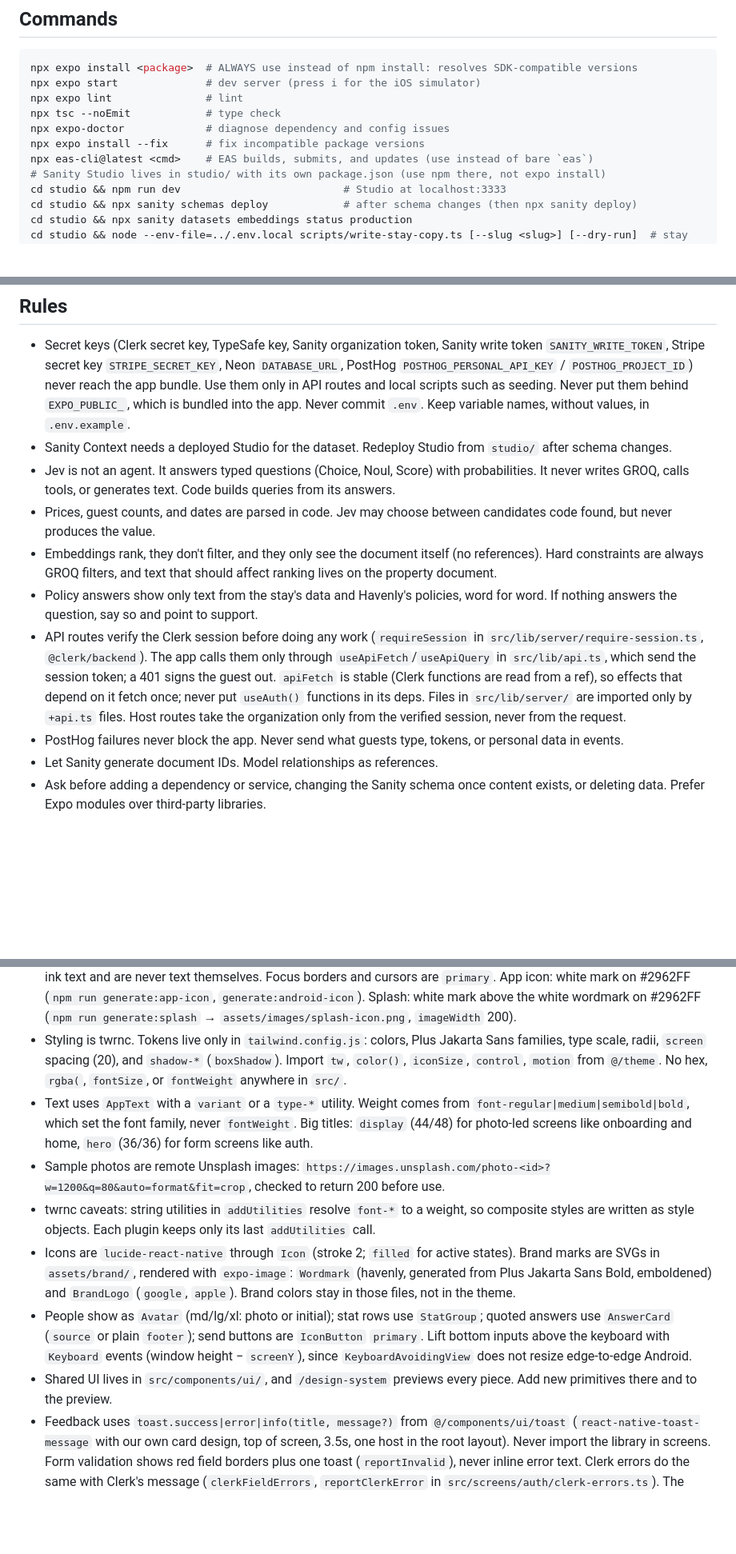
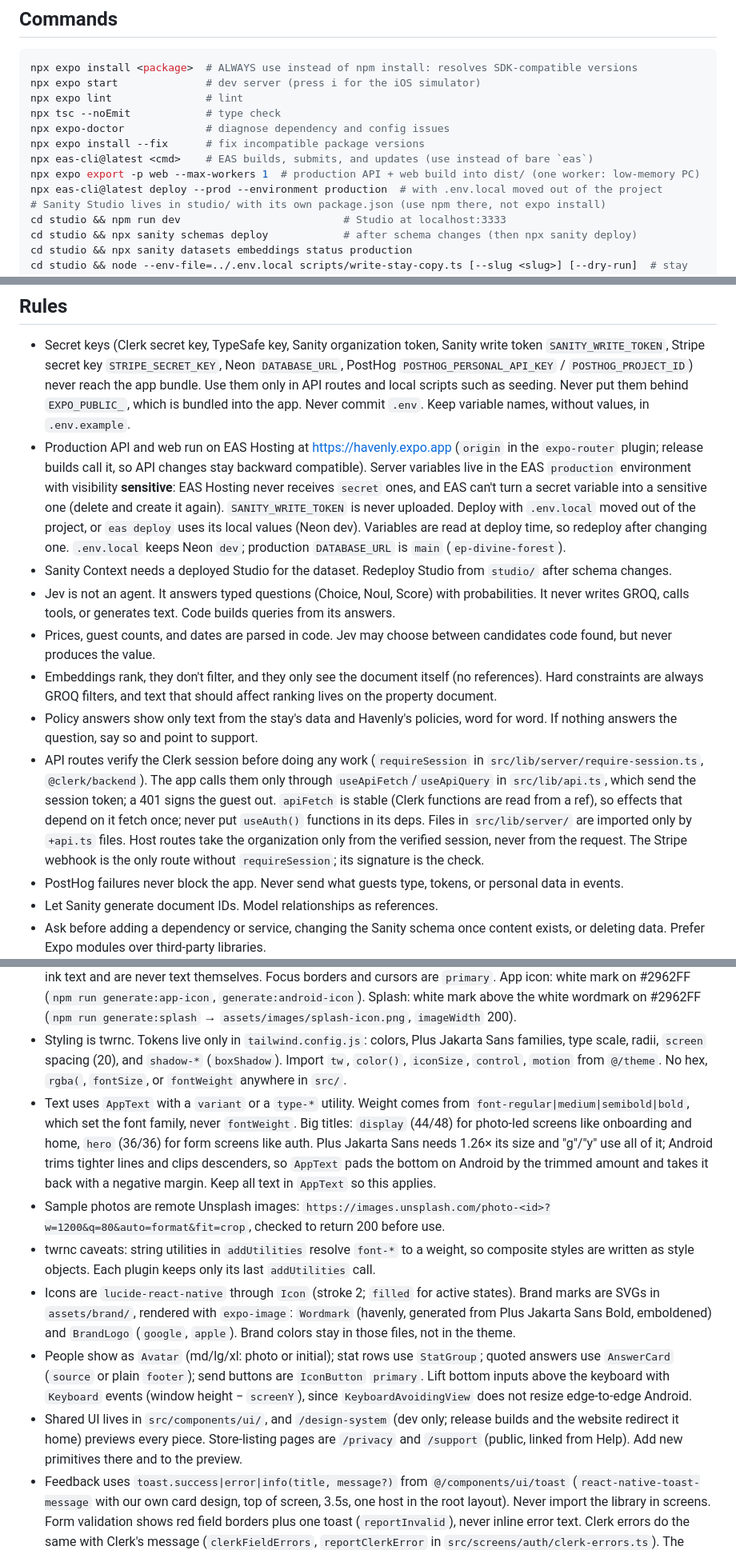
Before and after one commit to Kronium345/havenly, a Markdown page: AGENTS.md, 3 parts joined by grey strips. Shown at 80% size. Drawn GitHub-style; blank space fills up the shorter version.

```diff
--- a/AGENTS.md
+++ b/AGENTS.md
@@ -14,6 +14,8 @@ npx tsc --noEmit            # type check
 npx expo-doctor             # diagnose dependency and config issues
 npx expo install --fix      # fix incompatible package versions
 npx eas-cli@latest <cmd>    # EAS builds, submits, and updates (use instead of bare `eas`)
+npx expo export -p web --max-workers 1  # production API + web build into dist/ (one worker: low-memory PC)
+npx eas-cli@latest deploy --prod --environment production  # with .env.local moved out of the project
 # Sanity Studio lives in studio/ with its own package.json (use npm there, not expo install)
 cd studio && npm run dev                          # Studio at localhost:3333
 cd studio && npx sanity schemas deploy            # after schema changes (then npx sanity deploy)
@@ -63,12 +65,13 @@ Each tool has one job. Ask before moving a responsibility to a different tool.
 ## Rules
 
 - Secret keys (Clerk secret key, TypeSafe key, Sanity organization token, Sanity write token `SANITY_WRITE_TOKEN`, Stripe secret key `STRIPE_SECRET_KEY`, Neon `DATABASE_URL`, PostHog `POSTHOG_PERSONAL_API_KEY` / `POSTHOG_PROJECT_ID`) never reach the app bundle. Use them only in API routes and local scripts such as seeding. Never put them behind `EXPO_PUBLIC_`, which is bundled into the app. Never commit `.env`. Keep variable names, without values, in `.env.example`.
+- Production API and web run on EAS Hosting at https://havenly.expo.app (`origin` in the `expo-router` plugin; release builds call it, so API changes stay backward compatible). Server variables live in the EAS `production` environment with visibility **sensitive**: EAS Hosting never receives `secret` ones, and EAS can't turn a secret variable into a sensitive one (delete and create it again). `SANITY_WRITE_TOKEN` is never uploaded. Deploy with `.env.local` moved out of the project, or `eas deploy` uses its local values (Neon dev). Variables are read at deploy time, so redeploy after changing one. `.env.local` keeps Neon `dev`; production `DATABASE_URL` is `main` (`ep-divine-forest`).
 - Sanity Context needs a deployed Studio for the dataset. Redeploy Studio from `studio/` after schema changes.
 - Jev is not an agent. It answers typed questions (Choice, Noul, Score) with probabilities. It never writes GROQ, calls tools, or generates text. Code builds queries from its answers.
 - Prices, guest counts, and dates are parsed in code. Jev may choose between candidates code found, but never produces the value.
 - Embeddings rank, they don't filter, and they only see the document itself (no references). Hard constraints are always GROQ filters, and text that should affect ranking lives on the property document.
 - Policy answers show only text from the stay's data and Havenly's policies, word for word. If nothing answers the question, say so and point to support.
-- API routes verify the Clerk session before doing any work (`requireSession` in `src/lib/server/require-session.ts`, `@clerk/backend`). The app calls them only through `useApiFetch`/`useApiQuery` in `src/lib/api.ts`, which send the session token; a 401 signs the guest out. `apiFetch` is stable (Clerk functions are read from a ref), so effects that depend on it fetch once; never put `useAuth()` functions in its deps. Files in `src/lib/server/` are imported only by `+api.ts` files. Host routes take the organization only from the verified session, never from the request.
+- API routes verify the Clerk session before doing any work (`requireSession` in `src/lib/server/require-session.ts`, `@clerk/backend`). The app calls them only through `useApiFetch`/`useApiQuery` in `src/lib/api.ts`, which send the session token; a 401 signs the guest out. `apiFetch` is stable (Clerk functions are read from a ref), so effects that depend on it fetch once; never put `useAuth()` functions in its deps. Files in `src/lib/server/` are imported only by `+api.ts` files. Host routes take the organization only from the verified session, never from the request. The Stripe webhook is the only route without `requireSession`; its signature is the check.
 - PostHog failures never block the app. Never send what guests type, tokens, or personal data in events.
 - Let Sanity generate document IDs. Model relationships as references.
 - Ask before adding a dependency or service, changing the Sanity schema once content exists, or deleting data. Prefer Expo modules over third-party libraries.
@@ -101,12 +104,12 @@ Designs are attached in the chat. Screens must match them exactly: layout, spaci
 
 - Brand is **Havenly** (the designs say "roam"; use Havenly). Light mode only (`userInterfaceStyle: "light"`), so no `dark:` classes. Palette is hue-reversed from the tutorial (prompts/14): `primary` #2962FF with `on-primary` (white) for every text/icon on a primary fill (ink on it is 4.0:1); `accent` #EAFFB4 / `accent-tint` / `accent-deep` (ex-lavender) take ink text and are never text themselves. Focus borders and cursors are `primary`. App icon: white mark on #2962FF (`npm run generate:app-icon`, `generate:android-icon`). Splash: white mark above the white wordmark on #2962FF (`npm run generate:splash` → `assets/images/splash-icon.png`, `imageWidth` 200).
 - Styling is twrnc. Tokens live only in `tailwind.config.js`: colors, Plus Jakarta Sans families, type scale, radii, `screen` spacing (20), and `shadow-*` (`boxShadow`). Import `tw`, `color()`, `iconSize`, `control`, `motion` from `@/theme`. No hex, `rgba(`, `fontSize`, or `fontWeight` anywhere in `src/`.
-- Text uses `AppText` with a `variant` or a `type-*` utility. Weight comes from `font-regular|medium|semibold|bold`, which set the font family, never `fontWeight`. Big titles: `display` (44/48) for photo-led screens like onboarding and home, `hero` (36/36) for form screens like auth.
+- Text uses `AppText` with a `variant` or a `type-*` utility. Weight comes from `font-regular|medium|semibold|bold`, which set the font family, never `fontWeight`. Big titles: `display` (44/48) for photo-led screens like onboarding and home, `hero` (36/36) for form screens like auth. Plus Jakarta Sans needs 1.26× its size and "g"/"y" use all of it; Android trims tighter lines and clips descenders, so `AppText` pads the bottom on Android by the trimmed amount and takes it back with a negative margin. Keep all text in `AppText` so this applies.
 - Sample photos are remote Unsplash images: `https://images.unsplash.com/photo-<id>?w=1200&q=80&auto=format&fit=crop`, checked to return 200 before use.
 - twrnc caveats: string utilities in `addUtilities` resolve `font-*` to a weight, so composite styles are written as style objects. Each plugin keeps only its last `addUtilities` call.
 - Icons are `lucide-react-native` through `Icon` (stroke 2; `filled` for active states). Brand marks are SVGs in `assets/brand/`, rendered with `expo-image`: `Wordmark` (havenly, generated from Plus Jakarta Sans Bold, emboldened) and `BrandLogo` (`google`, `apple`). Brand colors stay in those files, not in the theme.
 - People show as `Avatar` (md/lg/xl: photo or initial); stat rows use `StatGroup`; quoted answers use `AnswerCard` (`source` or plain `footer`); send buttons are `IconButton` `primary`. Lift bottom inputs above the keyboard with `Keyboard` events (window height − `screenY`), since `KeyboardAvoidingView` does not resize edge-to-edge Android.
-- Shared UI lives in `src/components/ui/`, and `/design-system` previews every piece. Add new primitives there and to the preview.
+- Shared UI lives in `src/components/ui/`, and `/design-system` (dev only; release builds and the website redirect it home) previews every piece. Store-listing pages are `/privacy` and `/support` (public, linked from Help). Add new primitives there and to the preview.
 - Feedback uses `toast.success|error|info(title, message?)` from `@/components/ui/toast` (`react-native-toast-message` with our own card design, top of screen, 3.5s, one host in the root layout). Never import the library in screens. Form validation shows red field borders plus one toast (`reportInvalid`), never inline error text. Clerk errors do the same with Clerk's message (`clerkFieldErrors`, `reportClerkError` in `src/screens/auth/clerk-errors.ts`). The Dynamic Island banner (`src/components/ui/dynamic-notifications/`, ported from oq-agile-athletes; Skia + expo-blur; hosted by `DynamicNotificationsHost`, toast fallback on web) is only for foreground reminders and "Trip booked". Help & support (`/help`) uses the placeholder `support@havenly.app` until a real inbox exists.
 - Photo cards darken under white text with the `scrim` token as a gradient (`experimental_backgroundImage` on native, `backgroundImage` on web). `title-lg` (28/30) is the photo card title.
 - Prices are pounds via `formatPrice` (`src/lib/format.ts`); dates are `YYYY-MM-DD` strings formatted with `src/lib/dates.ts`, not `Intl`. Bottom sheets use `Sheet`; date ranges use `DateRangeCalendar`; amenity icons come from `src/lib/amenities.ts`.
```
Also changed, not shown: other parts of AGENTS.md (+1 -1 lines), prompts/20-production-release.md (+22 -16 lines).
